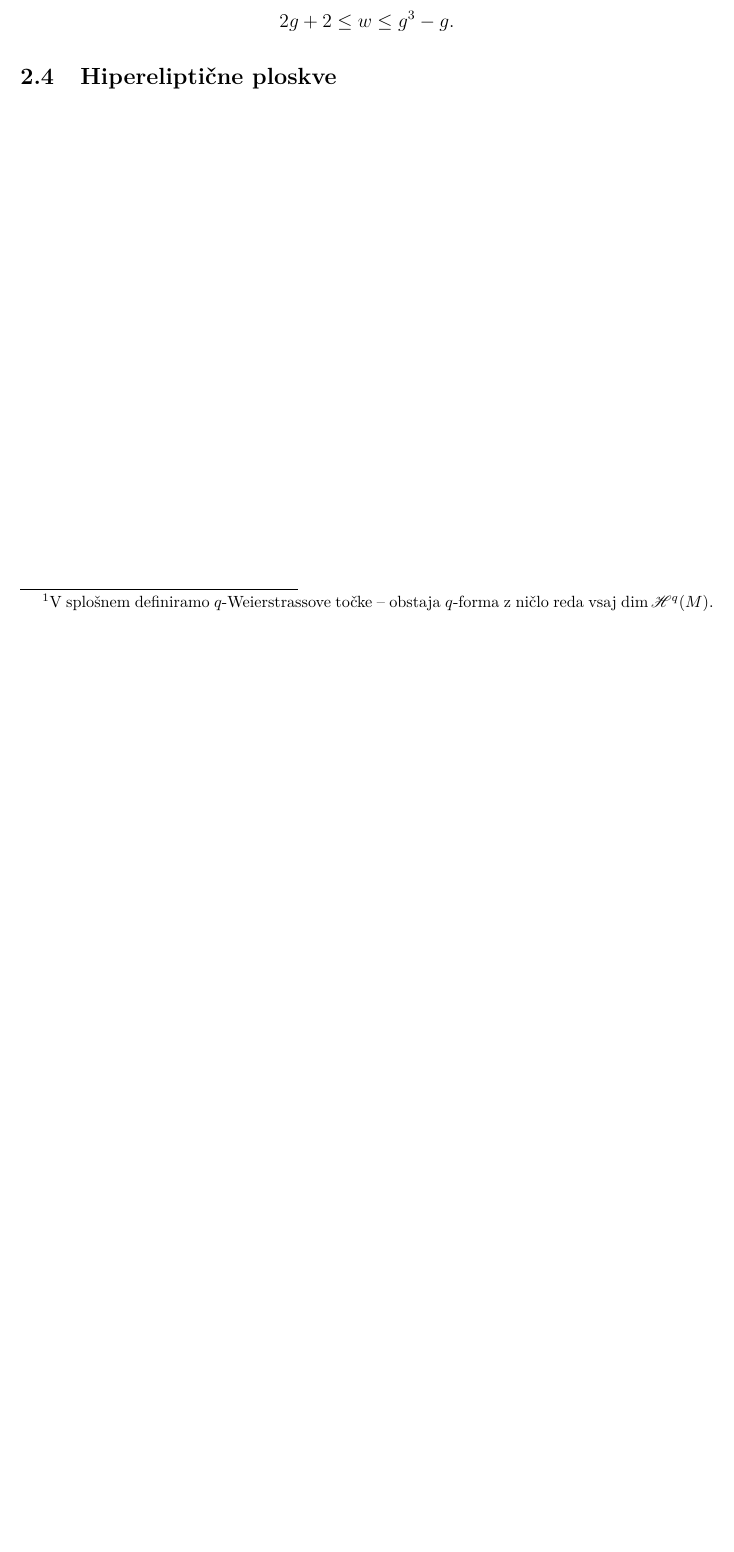
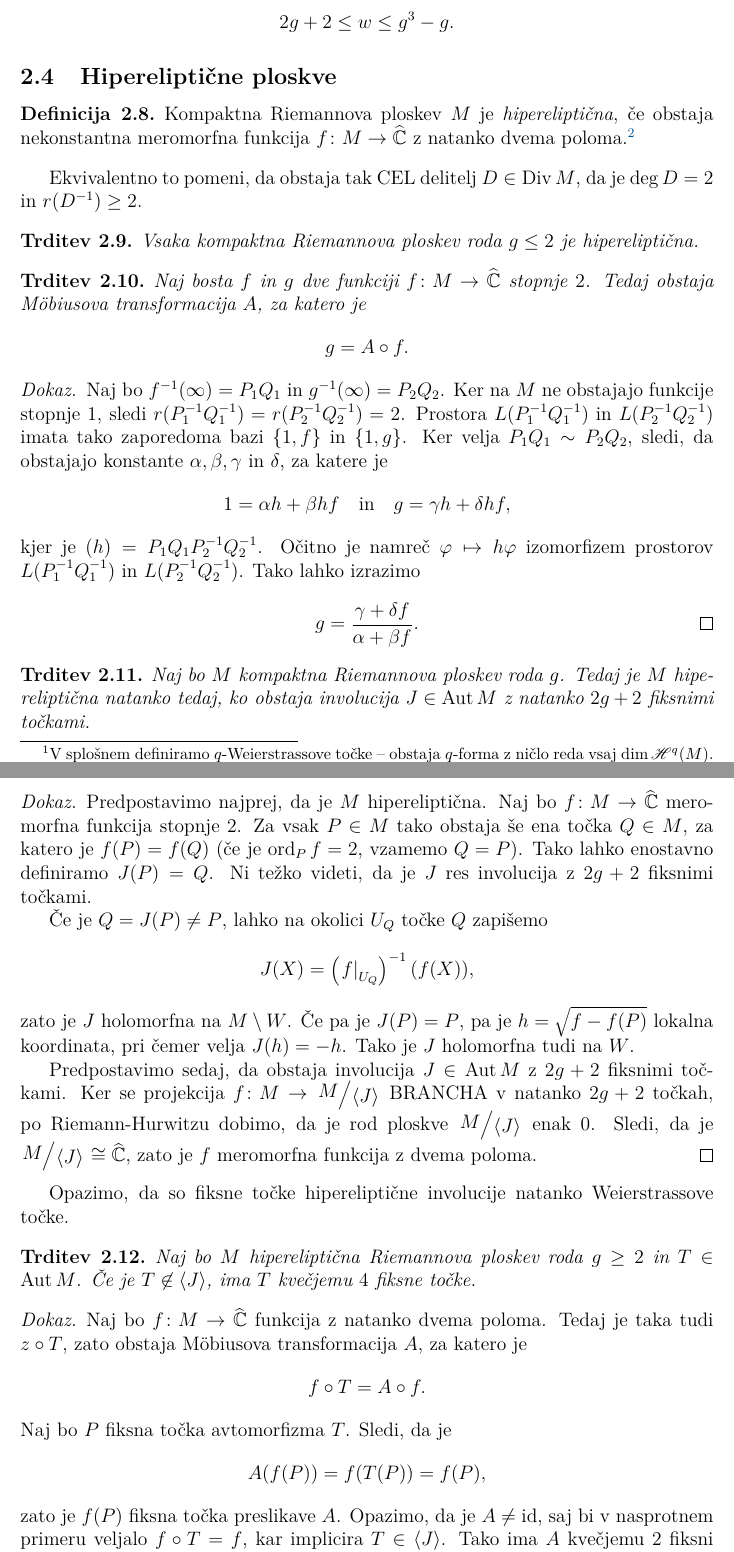
Before and after one commit to L3435/Holomorfni-avtomorfizmi, a LaTeX document (Horjak-27201083-2023.tex, which reads Content/Riemannove ploskve.tex, Diploma.sty): part of page 8 of 10 before the commit and two parts of pages 8 and 9 of 11 after it, the two joined at a grey line, cut so that both start at the same text, the shorter picture padded with empty space. Compiled offline with pdfLaTeX.

Commit message:
Začetek hipereliptičnih ploskev

```diff
--- a/Content/Riemannove ploskve.tex
+++ b/Content/Riemannove ploskve.tex
@@ -186,3 +176,112 @@ Naj bo $M$ kompaktna Riemannova ploskev roda $g \geq 2$. Tedaj za
 %TODO Proof -- weights
 
 \subsection{Hipereliptične ploskve}
+
+\begin{definicija}
+Kompaktna Riemannova ploskev $M$ je \emph{hipereliptična}, če
+obstaja nekonstantna meromorfna funkcija $f \colon M \to \rs$ z
+natanko dvema poloma.\footnote{Pri tem pole štejemo z
+večkratnostmi.}
+\end{definicija}
+
+Ekvivalentno to pomeni, da obstaja tak CEL delitelj
+$D \in \Div M$, da je $\deg D = 2$ in $r(D^{-1}) \geq 2$.
+
+\begin{trditev}
+Vsaka kompaktna Riemannova ploskev roda $g \leq 2$ je
+hipereliptična.
+\end{trditev}
+
+%TODO BRANCH točke so Weierstrassove
+
+\begin{trditev}
+Naj bosta $f$ in $g$ dve funkciji $f \colon M \to \rs$ stopnje
+$2$. Tedaj obstaja Möbiusova transformacija $A$, za katero je
+\[
+g = A \circ f.
+\]
+\end{trditev}
+
+\begin{proof}
+Naj bo $f^{-1}(\infty) = P_1 Q_1$ in $g^{-1}(\infty) = P_2 Q_2$.
+Ker na $M$ ne obstajajo funkcije stopnje $1$, sledi
+$r(P_1^{-1} Q_1^{-1}) = r(P_2^{-1} Q_2^{-1}) = 2$. Prostora
+$L(P_1^{-1} Q_1^{-1})$ in $L(P_2^{-1} Q_2^{-1})$ imata tako
+zaporedoma bazi $\set{1, f}$ in $\set{1, g}$. Ker velja
+$P_1 Q_1 \sim P_2 Q_2$,
+%TODO Kaj to pomeni in zakaj?
+sledi, da obstajajo konstante $\alpha, \beta, \gamma$ in $\delta$,
+za katere je
+\[
+1 = \alpha h + \beta hf
+\quad \text{in} \quad
+g = \gamma h + \delta hf,
+\]
+kjer je $(h) = P_1 Q_1 P_2^{-1} Q_2^{-1}$. Očitno je namreč
+$\varphi \mapsto h \varphi$ izomorfizem prostorov
+$L(P_1^{-1} Q_1^{-1})$ in $L(P_2^{-1} Q_2^{-1})$. Tako lahko
+izrazimo
+\[
+g = \frac{\gamma + \delta f}{\alpha + \beta f}. \qedhere
+\]
+\end{proof}
+
+\begin{trditev}
+Naj bo $M$ kompaktna Riemannova ploskev roda $g$. Tedaj je $M$
+hipereliptična natanko tedaj, ko obstaja involucija $J \in \Aut M$
+z natanko $2g + 2$ fiksnimi točkami.
+\end{trditev}
+
+\begin{proof}
+Predpostavimo najprej, da je $M$ hipereliptična. Naj bo
+$f \colon M \to \rs$ meromorfna funkcija stopnje $2$. Za vsak
+$P \in M$ tako obstaja še ena točka $Q \in M$, za katero je
+$f(P) = f(Q)$ (če je $\ord_P f = 2$, vzamemo $Q=P$). Tako lahko
+enostavno definiramo $J(P) = Q$. Ni težko videti, da je $J$
+res involucija z $2g + 2$ fiksnimi točkami.
+
+Če je $Q = J(P) \ne P$, lahko na okolici $U_Q$ točke $Q$ zapišemo
+\[
+J(X) = \br{\eval{f}{U_Q}{}}^{-1}(f(X)),
+\]
+zato je $J$ holomorfna na $M \setminus W$. Če pa je $J(P) = P$, pa
+je $h = \sqrt{f - f(P)}$ lokalna koordinata, pri čemer velja
+$J(h) = -h$. Tako je $J$ holomorfna tudi na $W$.
+
+Predpostavimo sedaj, da obstaja involucija $J \in \Aut M$ z
+$2g + 2$ fiksnimi točkami. Ker se projekcija
+$f \colon M \to \kvoc{M}{\skl{J}}$ BRANCHA v natanko $2g + 2$
+točkah, po Riemann-Hurwitzu dobimo, da je rod ploskve
+$\kvoc{M}{\skl{J}}$ enak $0$. Sledi, da je
+$\kvoc{M}{\skl{J}} \cong \rs$, zato je $f$ meromorfna funkcija z
+dvema poloma.
+\end{proof}
+
+%TODO Zakaj je ta kvocient ploskev?
+
+Opazimo, da so fiksne točke hipereliptične involucije natanko
+Weierstrassove točke.
+
+\begin{trditev}
+Naj bo $M$ hipereliptična Riemannova ploskev roda $g \geq 2$ in
+$T \in \Aut M$. Če je $T \not \in \skl{J}$, ima $T$ kvečjemu $4$
+fiksne točke.
+\end{trditev}
+
+\begin{proof}
+Naj bo $f \colon M \to \rs$ funkcija z natanko dvema poloma. Tedaj
+je taka tudi $z \circ T$, zato obstaja Möbiusova transformacija
+$A$, za katero je
+\[
+f \circ T = A \circ f.
+\]
+%TODO Zakaj?
+Naj bo $P$ fiksna točka avtomorfizma $T$. Sledi, da je
+\[
+A(f(P)) = f(T(P)) = f(P),
+\]
+zato je $f(P)$ fiksna točka preslikave $A$. Opazimo, da je
+$A \ne \id$, saj bi v nasprotnem primeru veljalo $f \circ T = f$,
+kar implicira $T \in \skl{J}$. Tako ima $A$ kvečjemu $2$ fiksni
+točki, zato jih ima $T$ največ $4$.
+\end{proof}
--- a/Diploma.sty
+++ b/Diploma.sty
@@ -7,6 +7,7 @@
 \DeclareMathOperator{\Aut}{Aut}
 \DeclareMathOperator{\Div}{Div}
 \DeclareMathOperator{\ord}{ord}
+\DeclareMathOperator{\id}{id}
 
 \providecommand{\set}[1]{\left\{#1\right\}}
 \providecommand{\setb}[2]{\left\{#1~\middle\vert~#2\right\}}
```
Also changed, not shown: Horjak-27201083-2023.pdf, Content/Riemannove ploskve.tex (36 more changed lines).
